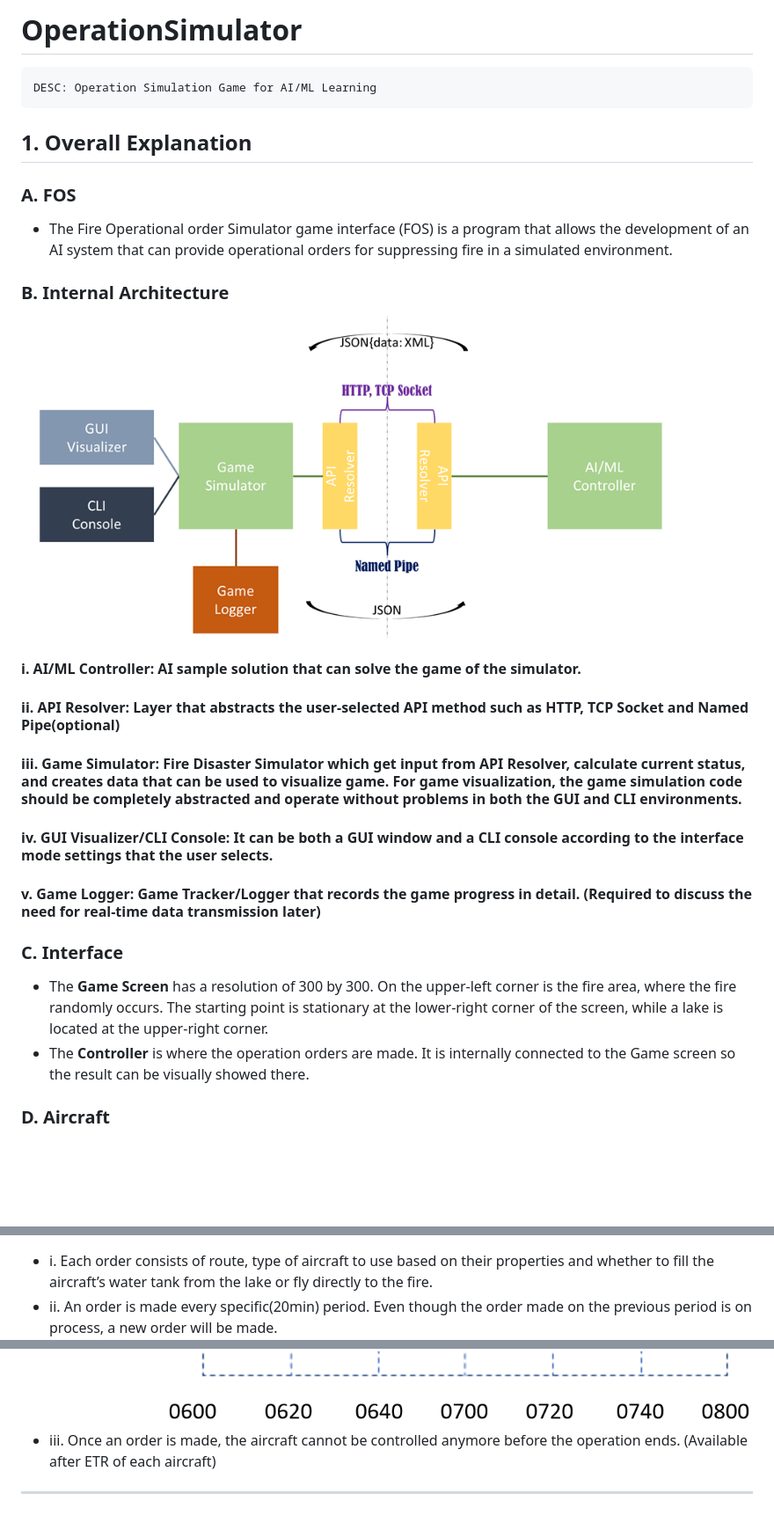
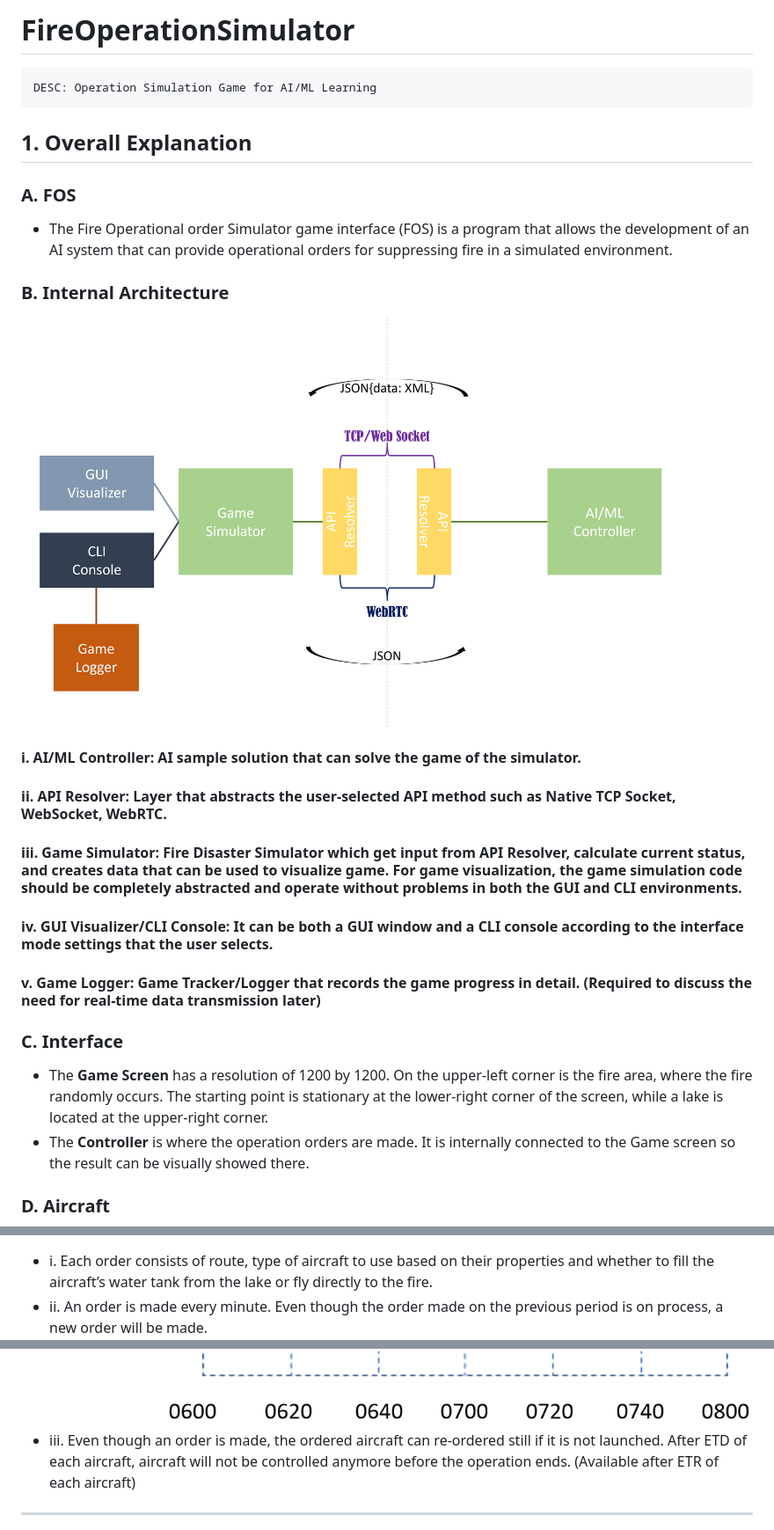
Before and after one commit to DGPLT/FOS, a Markdown page: README.md, 3 parts joined by grey strips. Shown: that part at 88% size. Rendered like a GitHub page; pictures changed too: etc/internal_architecture.png; blank space fills up the shorter version.

Commit message:
Docs: Change Program Description

```diff
--- a/README.md
+++ b/README.md
@@ -1,4 +1,4 @@
-# OperationSimulator
+# FireOperationSimulator
 <pre>DESC: Operation Simulation Game for AI/ML Learning</pre>
 
 
@@ -9,13 +9,13 @@
 ### **B. Internal Architecture**
 ![Internal Architecture](./etc/internal_architecture.png)
 #### i. AI/ML Controller: AI sample solution that can solve the game of the simulator.
-#### ii. API Resolver: Layer that abstracts the user-selected API method such as HTTP, TCP Socket and Named Pipe(optional)
+#### ii. API Resolver: Layer that abstracts the user-selected API method such as Native TCP Socket, WebSocket, WebRTC.
 #### iii. Game Simulator: Fire Disaster Simulator which get input from API Resolver, calculate current status, and creates data that can be used to visualize game. For game visualization, the game simulation code should be completely abstracted and operate without problems in both the GUI and CLI environments.
 #### iv. GUI Visualizer/CLI Console: It can be both a GUI window and a CLI console according to the interface mode settings that the user selects.
 #### v. Game Logger: Game Tracker/Logger that records the game progress in detail. (Required to discuss the need for real-time data transmission later)
 
 ### **C. Interface**
-- The **Game Screen** has a resolution of 300 by 300. On the upper-left corner is the fire area, where the fire randomly occurs. The starting point is stationary at the lower-right corner of the screen, while a lake is located at the upper-right corner.
+- The **Game Screen** has a resolution of 1200 by 1200. On the upper-left corner is the fire area, where the fire randomly occurs. The starting point is stationary at the lower-right corner of the screen, while a lake is located at the upper-right corner.
 - The **Controller** is where the operation orders are made. It is internally connected to the Game screen so the result can be visually showed there.
 
 ### **D. Aircraft**
@@ -68,9 +68,9 @@ ___
 
 ## **4. Order Sequence**
 - i. Each order consists of route, type of aircraft to use based on their properties and whether to fill the aircraft’s water tank from the lake or fly directly to the fire.
-- ii. An order is made every specific(20min) period. Even though the order made on the previous period is on process, a new order will be made.
+- ii. An order is made every minute. Even though the order made on the previous period is on process, a new order will be made.
 ![Order Sequence](./etc/period.png)
-- iii. Once an order is made, the aircraft cannot be controlled anymore before the operation ends. (Available after ETR of each aircraft)
+- iii. Even though an order is made, the ordered aircraft can re-ordered still if it is not launched. After ETD of each aircraft, aircraft will not be controlled anymore before the operation ends. (Available after ETR of each aircraft)
 ___
 
 ## **5. Application Programming Interface between Game Simulator and AI Controller**
```
Also changed, not shown: other parts of README.md (+1 -1 lines).
